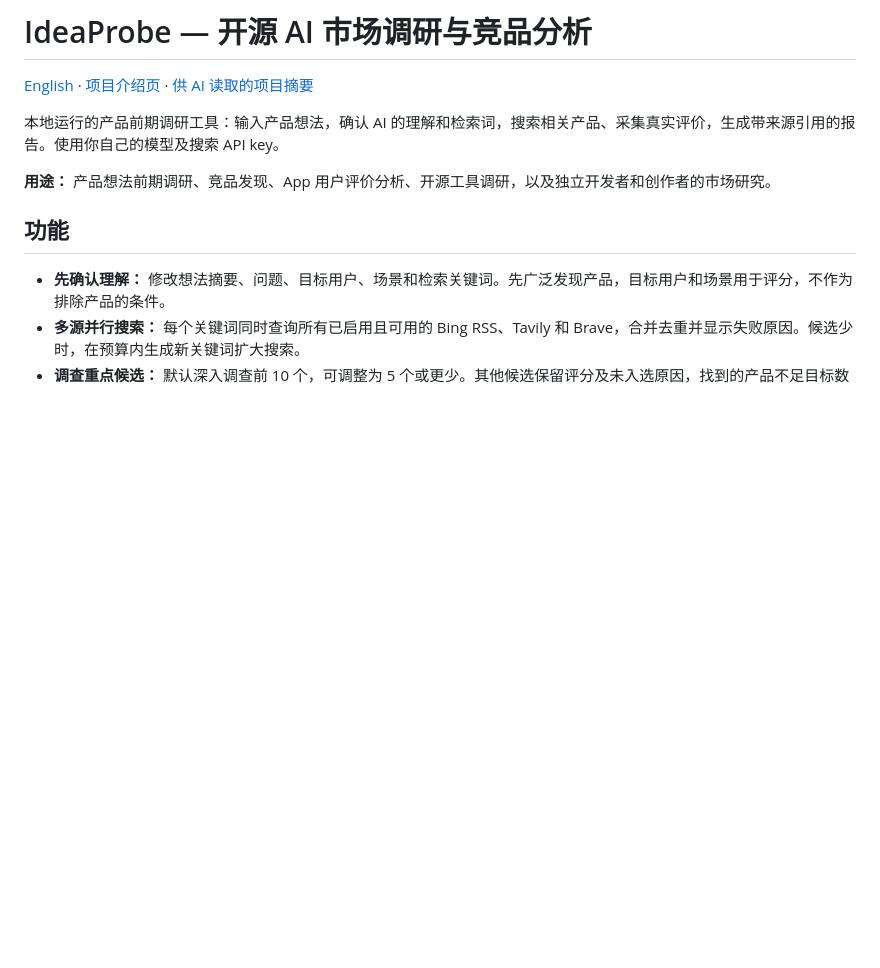
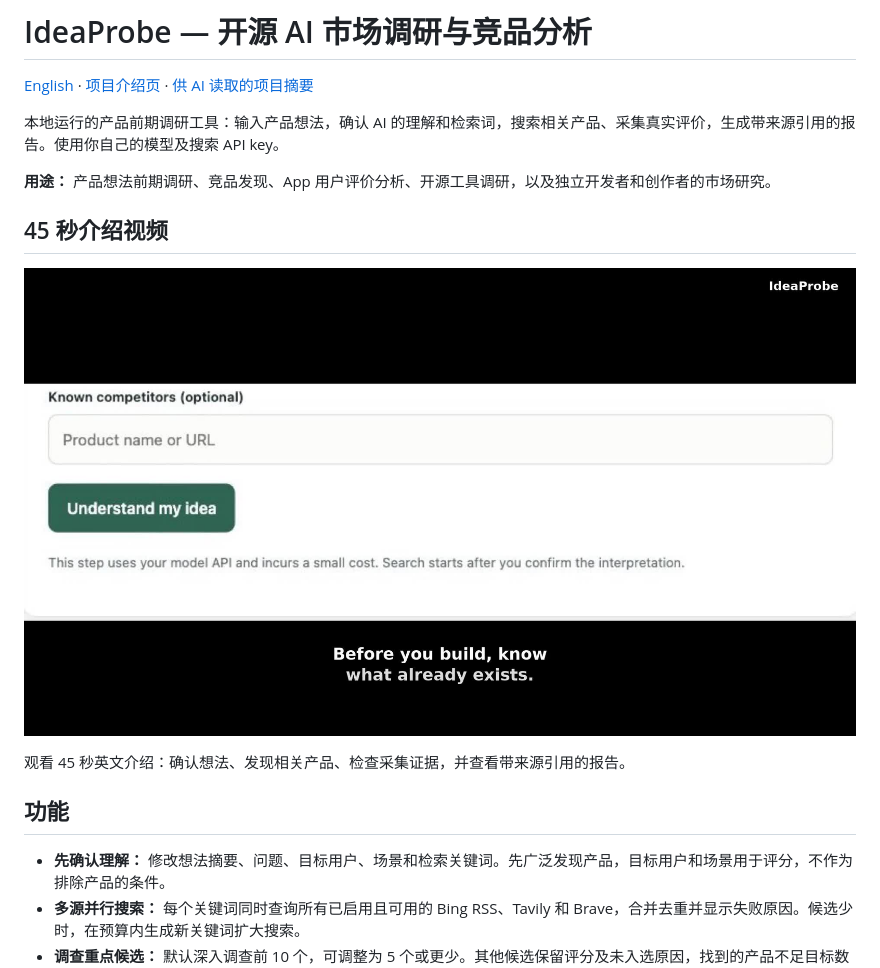
Before and after one commit to pauline-zhang-star/IdeaProbe, a Markdown page: README.zh-CN.md, the part around the change. Drawn GitHub-style; pictures changed too: docs/assets/ideaprobe-demo-cover.jpg (added); blank space fills up the shorter version.

```diff
--- a/README.zh-CN.md
+++ b/README.zh-CN.md
@@ -5,6 +5,12 @@
 本地运行的产品前期调研工具：输入产品想法，确认 AI 的理解和检索词，搜索相关产品、采集真实评价，生成带来源引用的报告。使用你自己的模型及搜索 API key。
 
 **用途：** 产品想法前期调研、竞品发现、App 用户评价分析、开源工具调研，以及独立开发者和创作者的市场研究。
+
+## 45 秒介绍视频
+
+[![观看 IdeaProbe 介绍视频](docs/assets/ideaprobe-demo-cover.jpg)](https://github.com/pauline-zhang-star/IdeaProbe/blob/main/docs/assets/ideaprobe-demo-45s.mp4)
+
+观看 45 秒英文介绍：确认想法、发现相关产品、检查采集证据，并查看带来源引用的报告。
 
 ## 功能
 
```
Also changed, not shown: README.md (+6 -0 lines), 1 other file.
